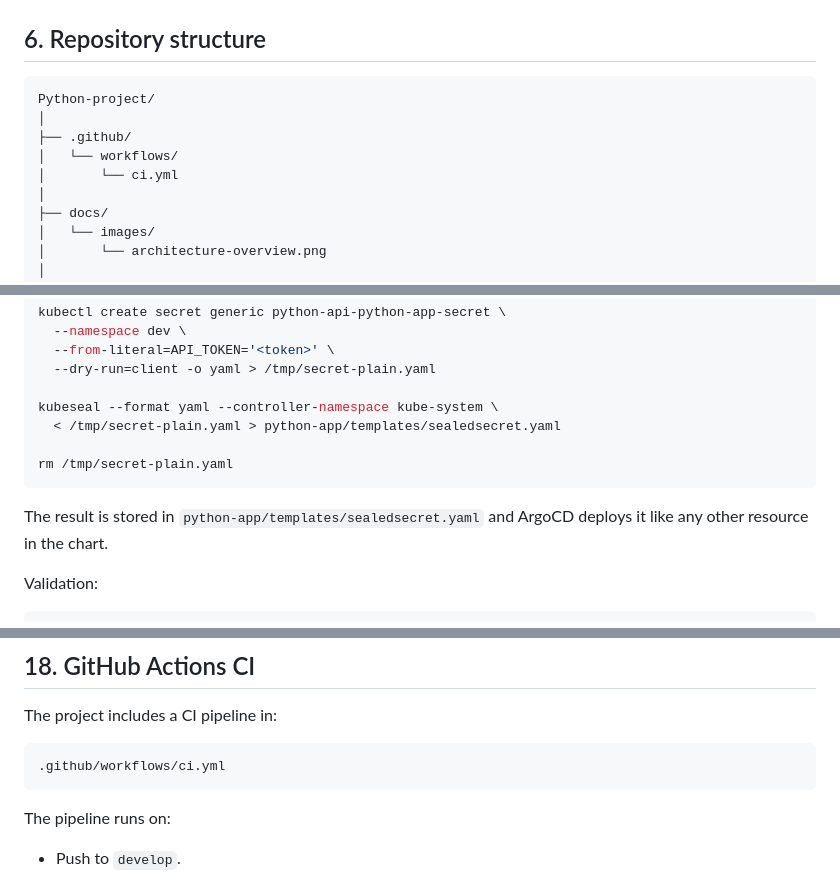
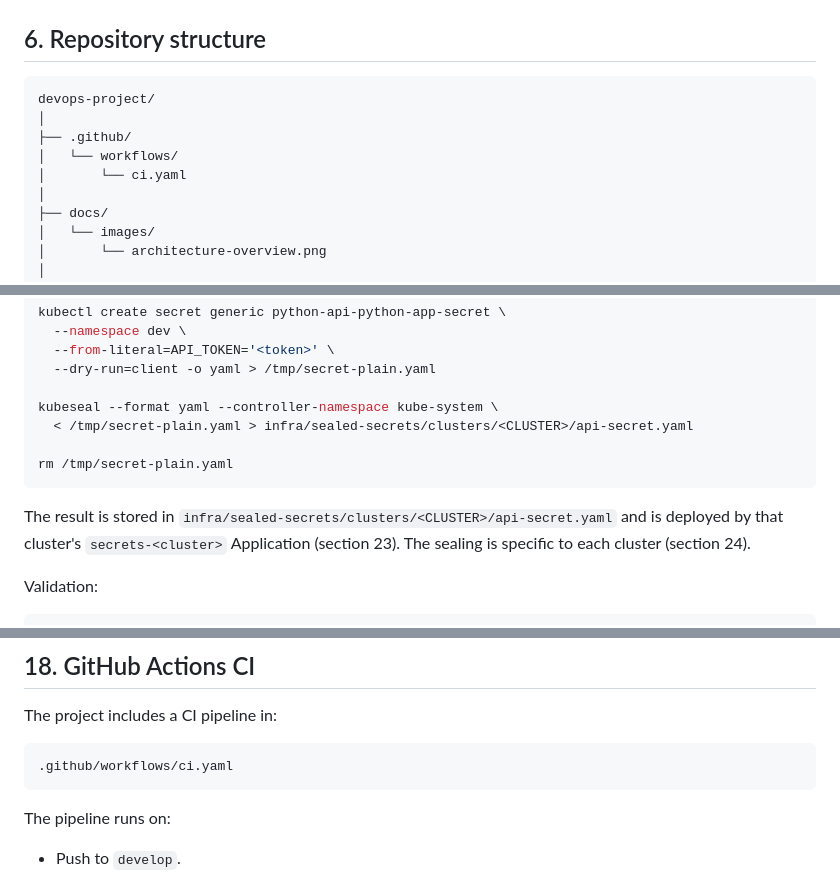
Before and after one commit to oscarHidalgo93/devops-project, a Markdown page: README.en.md, 3 parts joined by grey strips. Rendered like a GitHub page.

Commit message:
docs: corregir rutas y referencias obsoletas del README en ambos idiomas

````diff
--- a/README.en.md
+++ b/README.en.md
@@ -175,11 +175,11 @@ flowchart LR
 ## 6. Repository structure
 
 ```text
-Python-project/
+devops-project/
 │
 ├── .github/
 │   └── workflows/
-│       └── ci.yml
+│       └── ci.yaml
 │
 ├── docs/
 │   └── images/
@@ -642,12 +642,12 @@ kubectl create secret generic python-api-python-app-secret \
   --dry-run=client -o yaml > /tmp/secret-plain.yaml
 
 kubeseal --format yaml --controller-namespace kube-system \
-  < /tmp/secret-plain.yaml > python-app/templates/sealedsecret.yaml
+  < /tmp/secret-plain.yaml > infra/sealed-secrets/clusters/<CLUSTER>/api-secret.yaml
 
 rm /tmp/secret-plain.yaml
 ```
 
-The result is stored in `python-app/templates/sealedsecret.yaml` and ArgoCD deploys it like any other resource in the chart.
+The result is stored in `infra/sealed-secrets/clusters/<CLUSTER>/api-secret.yaml` and is deployed by that cluster's `secrets-<cluster>` Application (section 23). The sealing is specific to each cluster (section 24).
 
 Validation:
 
@@ -835,7 +835,7 @@ deactivate
 The project includes a CI pipeline in:
 
 ```text
-.github/workflows/ci.yml
+.github/workflows/ci.yaml
 ```
 
 The pipeline runs on:
````
Also changed, not shown: other parts of README.en.md (+4 -4 lines), README.md (+9 -9 lines).
